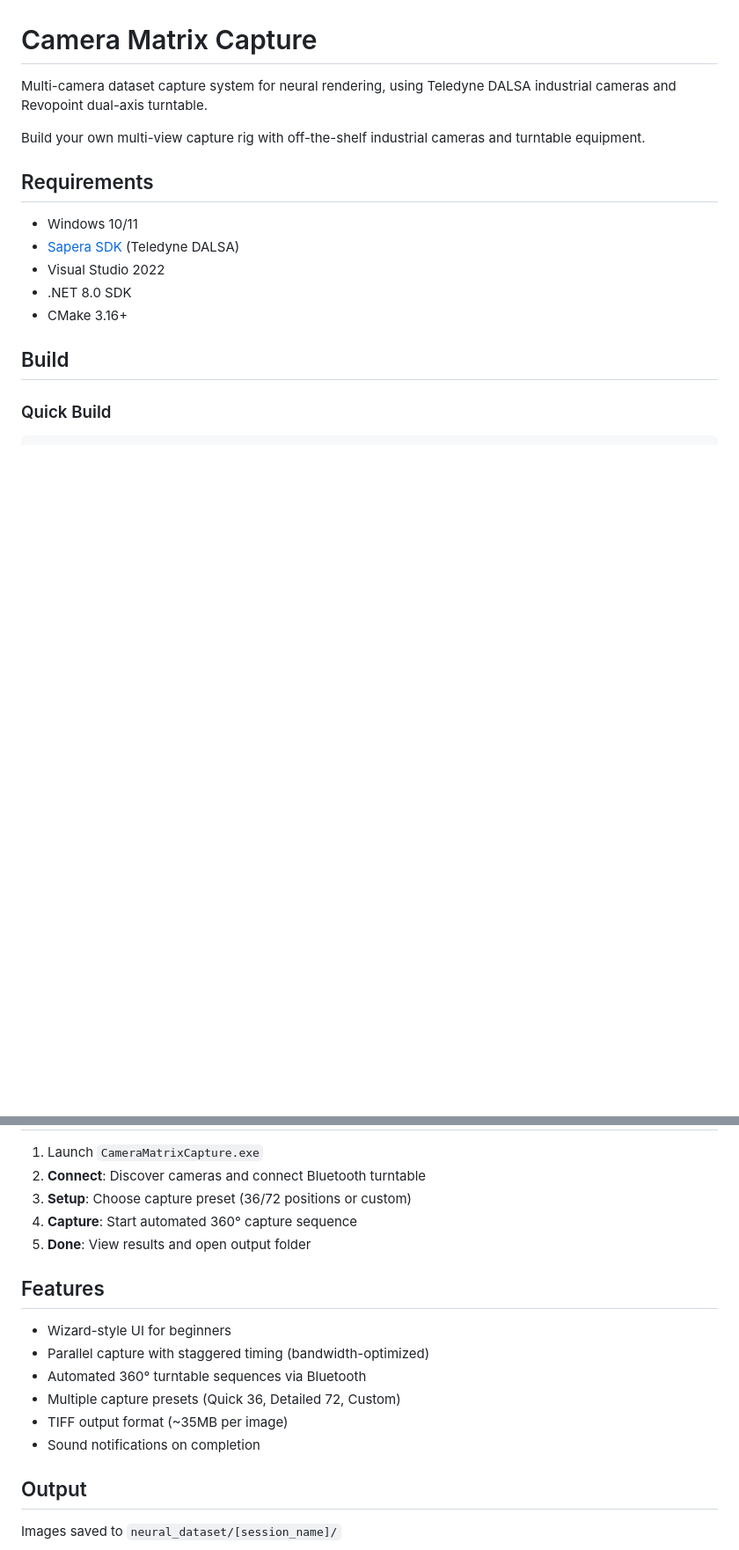
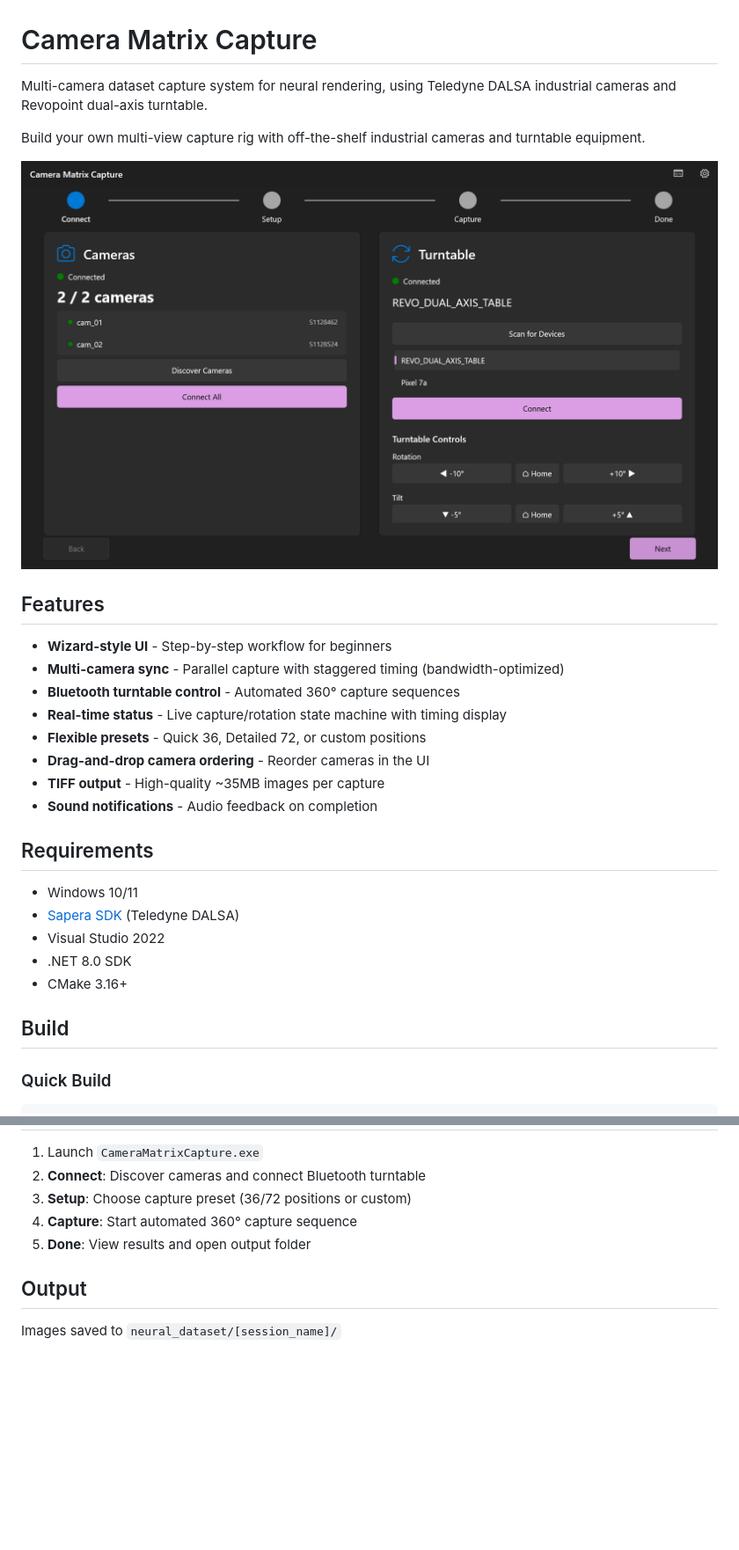
Before and after one commit to Qervas/CamMatrixCapture, a Markdown page: README.md, 2 parts joined by grey strips. Shown: that part at 88% size. Drawn GitHub-style; pictures changed too: image/README/connect.png (added); blank space fills up the shorter version.

```diff
--- a/README.md
+++ b/README.md
@@ -3,6 +3,19 @@
 Multi-camera dataset capture system for neural rendering, using Teledyne DALSA industrial cameras and Revopoint dual-axis turntable.
 
 Build your own multi-view capture rig with off-the-shelf industrial cameras and turntable equipment.
+
+![Connect Page](image/README/connect.png)
+
+## Features
+
+- **Wizard-style UI** - Step-by-step workflow for beginners
+- **Multi-camera sync** - Parallel capture with staggered timing (bandwidth-optimized)
+- **Bluetooth turntable control** - Automated 360° capture sequences
+- **Real-time status** - Live capture/rotation state machine with timing display
+- **Flexible presets** - Quick 36, Detailed 72, or custom positions
+- **Drag-and-drop camera ordering** - Reorder cameras in the UI
+- **TIFF output** - High-quality ~35MB images per capture
+- **Sound notifications** - Audio feedback on completion
 
 ## Requirements
 
@@ -54,15 +67,6 @@ App\bin\x64\Release\net8.0-windows10.0.19041.0\CameraMatrixCapture.exe
 4. **Capture**: Start automated 360° capture sequence
 5. **Done**: View results and open output folder
 
-## Features
-
-- Wizard-style UI for beginners
-- Parallel capture with staggered timing (bandwidth-optimized)
-- Automated 360° turntable sequences via Bluetooth
-- Multiple capture presets (Quick 36, Detailed 72, Custom)
-- TIFF output format (~35MB per image)
-- Sound notifications on completion
-
 ## Output
 
 Images saved to `neural_dataset/[session_name]/`
```
Also changed, not shown: other parts of README.md (+32 -16 lines), 9 other files.
